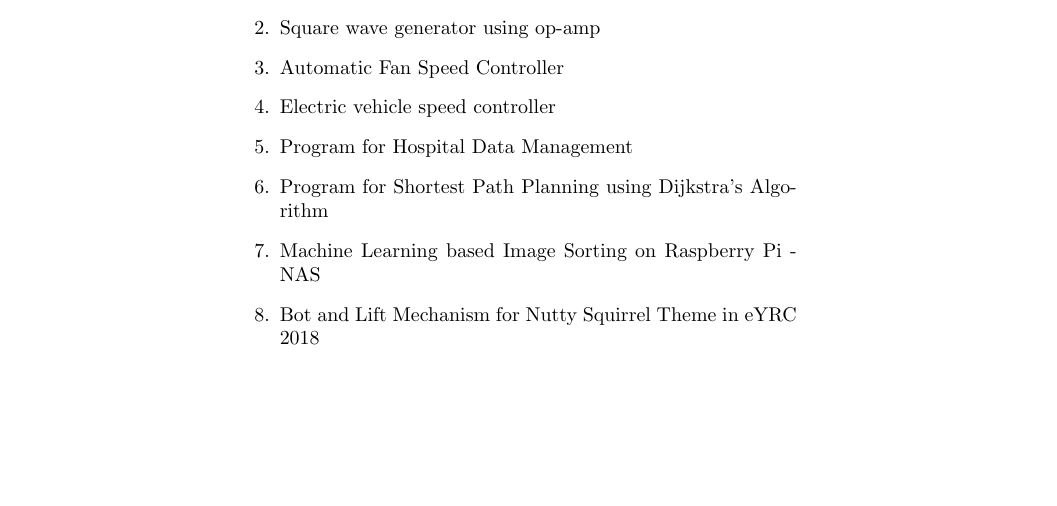
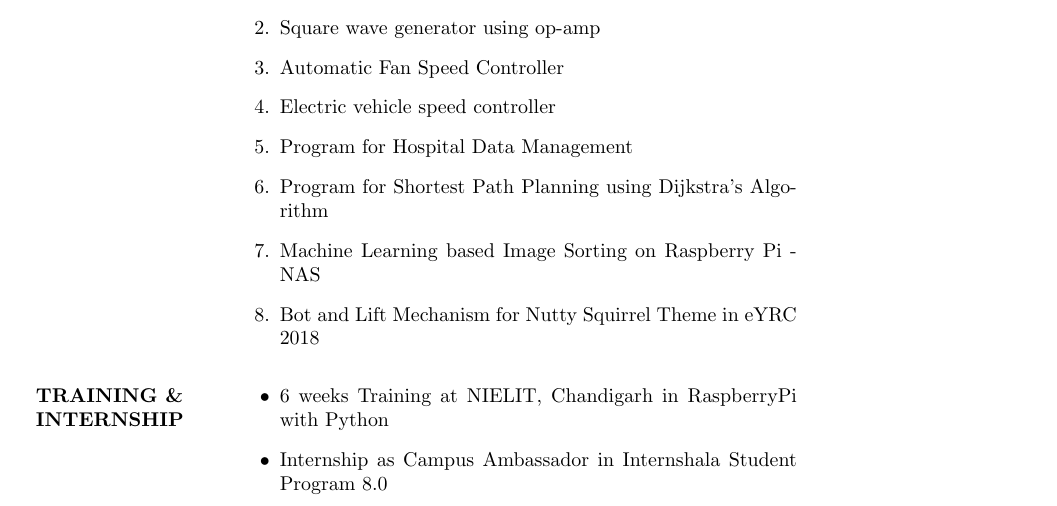
Before and after one commit to mandydhaliwal/Mandeep_Resume, a LaTeX CV (Mandeep_resume.tex): part of the page, cut so that both start at the same text, the shorter picture padded with empty space. Compiled offline with pdfLaTeX.

Commit message:
Training and Internships Updated

```diff
--- a/Mandeep_resume.tex
+++ b/Mandeep_resume.tex
@@ -55,6 +55,13 @@ B.Tech ECE&Guru Nanak Dev Engineering college, Ludhiana &Punjab Technical Univer
 \item Machine Learning based Image Sorting on Raspberry Pi - NAS
 \item Bot and Lift Mechanism for Nutty Squirrel Theme in eYRC 2018
 \end{enumerate}\\
+\begin{flushleft} \textbf{TRAINING \& INTERNSHIP}\end{flushleft}&
+\begin{itemize}
+\item 6 weeks Training at NIELIT, Chandigarh in RaspberryPi with Python
+\item Internship as Campus Ambassador in Internshala Student Program 8.0
+\end{itemize}\\
+\end{tabular}\\
+\begin{tabular}{p{3cm}  p{10cm} }
  \end{tabular}
 
 
```
Also changed, not shown: Mandeep_resume.pdf, 1 other file.
